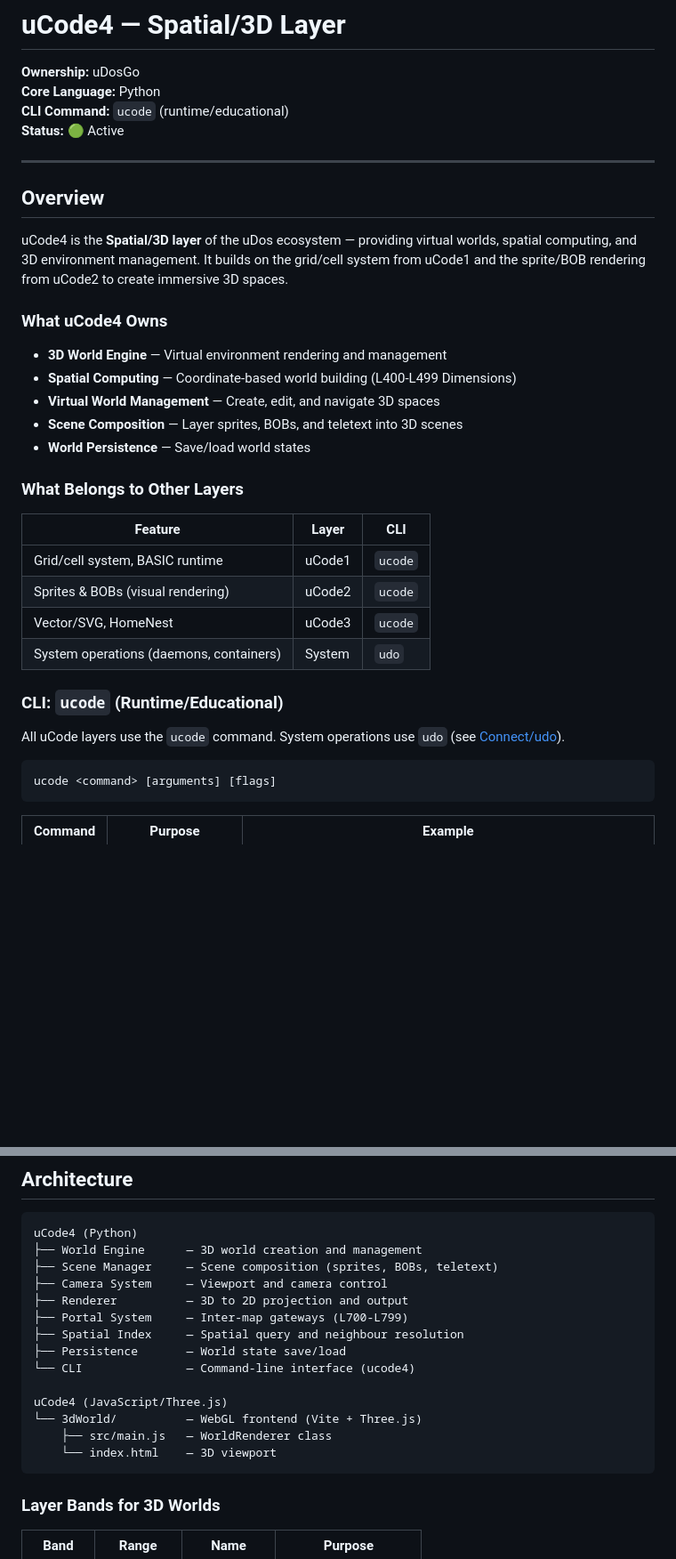
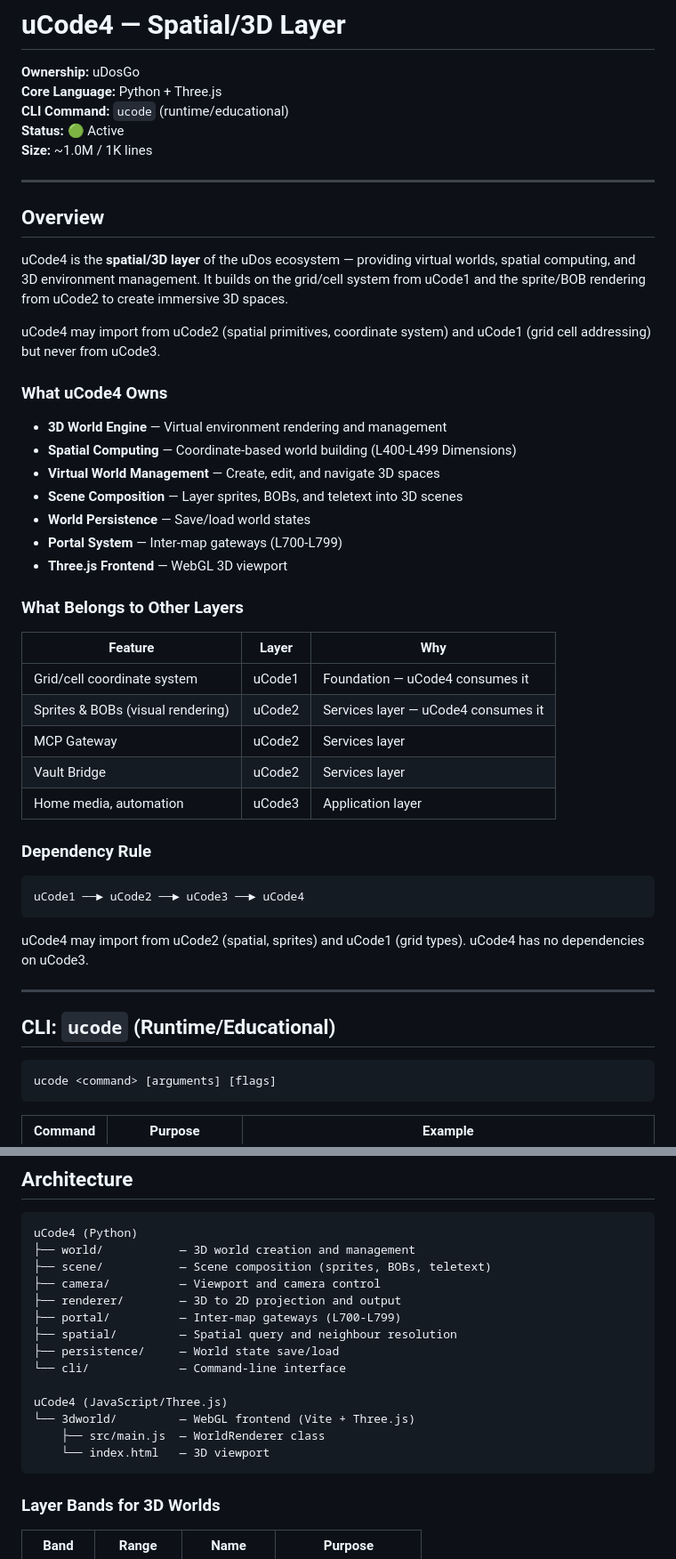
Before and after one commit to fredporter/uCode2, a Markdown page: README.md, 2 parts joined by grey strips. Shown at 89% size. GitHub-like rendering; blank space fills up the shorter version.

Commit message:
feat: README polish — Three.js frontend, portal system, dependency rules (#1)
- Add Three.js frontend to core language
- Add Portal System (L700-L799) and Three.js Frontend to owned features
- Add dependency rules section (may import from uCode2/uCode1, never uCode3)
- Add layer bands table for 3D worlds
- Add architecture diagram for both Python and JS/Three.js layers

````diff
--- a/README.md
+++ b/README.md
@@ -1,15 +1,18 @@
 # uCode4 — Spatial/3D Layer
 
 **Ownership:** uDosGo
-**Core Language:** Python
+**Core Language:** Python + Three.js
 **CLI Command:** `ucode` (runtime/educational)
 **Status:** 🟢 Active
+**Size:** ~1.0M / 1K lines
 
 ---
 
 ## Overview
 
-uCode4 is the **Spatial/3D layer** of the uDos ecosystem — providing virtual worlds, spatial computing, and 3D environment management. It builds on the grid/cell system from uCode1 and the sprite/BOB rendering from uCode2 to create immersive 3D spaces.
+uCode4 is the **spatial/3D layer** of the uDos ecosystem — providing virtual worlds, spatial computing, and 3D environment management. It builds on the grid/cell system from uCode1 and the sprite/BOB rendering from uCode2 to create immersive 3D spaces.
+
+uCode4 may import from uCode2 (spatial primitives, coordinate system) and uCode1 (grid cell addressing) but never from uCode3.
 
 ### What uCode4 Owns
 
@@ -18,19 +21,30 @@ uCode4 is the **Spatial/3D layer** of the uDos ecosystem — providing virtual w
 - **Virtual World Management** — Create, edit, and navigate 3D spaces
 - **Scene Composition** — Layer sprites, BOBs, and teletext into 3D scenes
 - **World Persistence** — Save/load world states
+- **Portal System** — Inter-map gateways (L700-L799)
+- **Three.js Frontend** — WebGL 3D viewport
 
 ### What Belongs to Other Layers
 
-| Feature | Layer | CLI |
+| Feature | Layer | Why |
 |---------|-------|-----|
-| Grid/cell system, BASIC runtime | uCode1 | `ucode` |
-| Sprites & BOBs (visual rendering) | uCode2 | `ucode` |
-| Vector/SVG, HomeNest | uCode3 | `ucode` |
-| System operations (daemons, containers) | System | `udo` |
+| Grid/cell coordinate system | uCode1 | Foundation — uCode4 consumes it |
+| Sprites & BOBs (visual rendering) | uCode2 | Services layer — uCode4 consumes it |
+| MCP Gateway | uCode2 | Services layer |
+| Vault Bridge | uCode2 | Services layer |
+| Home media, automation | uCode3 | Application layer |
 
-### CLI: `ucode` (Runtime/Educational)
+### Dependency Rule
 
-All uCode layers use the `ucode` command. System operations use `udo` (see [Connect/udo](https://github.com/uDosGo/Connect)).
+```
+uCode1 ──► uCode2 ──► uCode3 ──► uCode4
+```
+
+uCode4 may import from uCode2 (spatial, sprites) and uCode1 (grid types). uCode4 has no dependencies on uCode3.
+
+---
+
+## CLI: `ucode` (Runtime/Educational)
 
 ```
 ucode <command> [arguments] [flags]
@@ -72,19 +86,19 @@ ucode portal create --from L400-AA10-0000-0 --to L500-BB20-0505-0
 
 ```
 uCode4 (Python)
-├── World Engine      — 3D world creation and management
-├── Scene Manager     — Scene composition (sprites, BOBs, teletext)
-├── Camera System     — Viewport and camera control
-├── Renderer          — 3D to 2D projection and output
-├── Portal System     — Inter-map gateways (L700-L799)
-├── Spatial Index     — Spatial query and neighbour resolution
-├── Persistence       — World state save/load
-└── CLI               — Command-line interface (ucode4)
+├── world/           — 3D world creation and management
+├── scene/           — Scene composition (sprites, BOBs, teletext)
+├── camera/          — Viewport and camera control
+├── renderer/        — 3D to 2D projection and output
+├── portal/          — Inter-map gateways (L700-L799)
+├── spatial/         — Spatial query and neighbour resolution
+├── persistence/     — World state save/load
+└── cli/             — Command-line interface
 
 uCode4 (JavaScript/Three.js)
-└── 3dWorld/          — WebGL frontend (Vite + Three.js)
-    ├── src/main.js   — WorldRenderer class
-    └── index.html    — 3D viewport
+└── 3dworld/         — WebGL frontend (Vite + Three.js)
+    ├── src/main.js  — WorldRenderer class
+    └── index.html   — 3D viewport
 ```
 
 ### Layer Bands for 3D Worlds
````
Also changed, not shown: other parts of README.md (+1 -6 lines).
